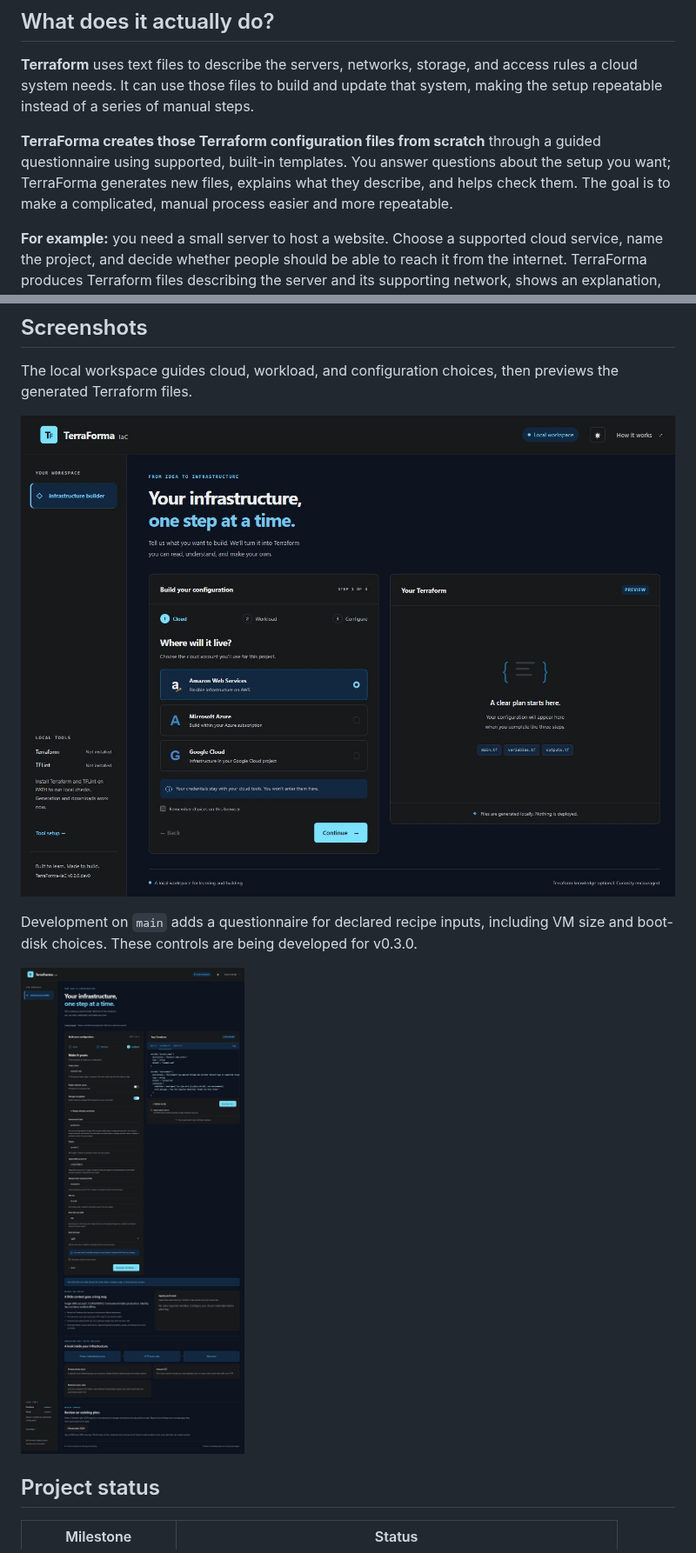
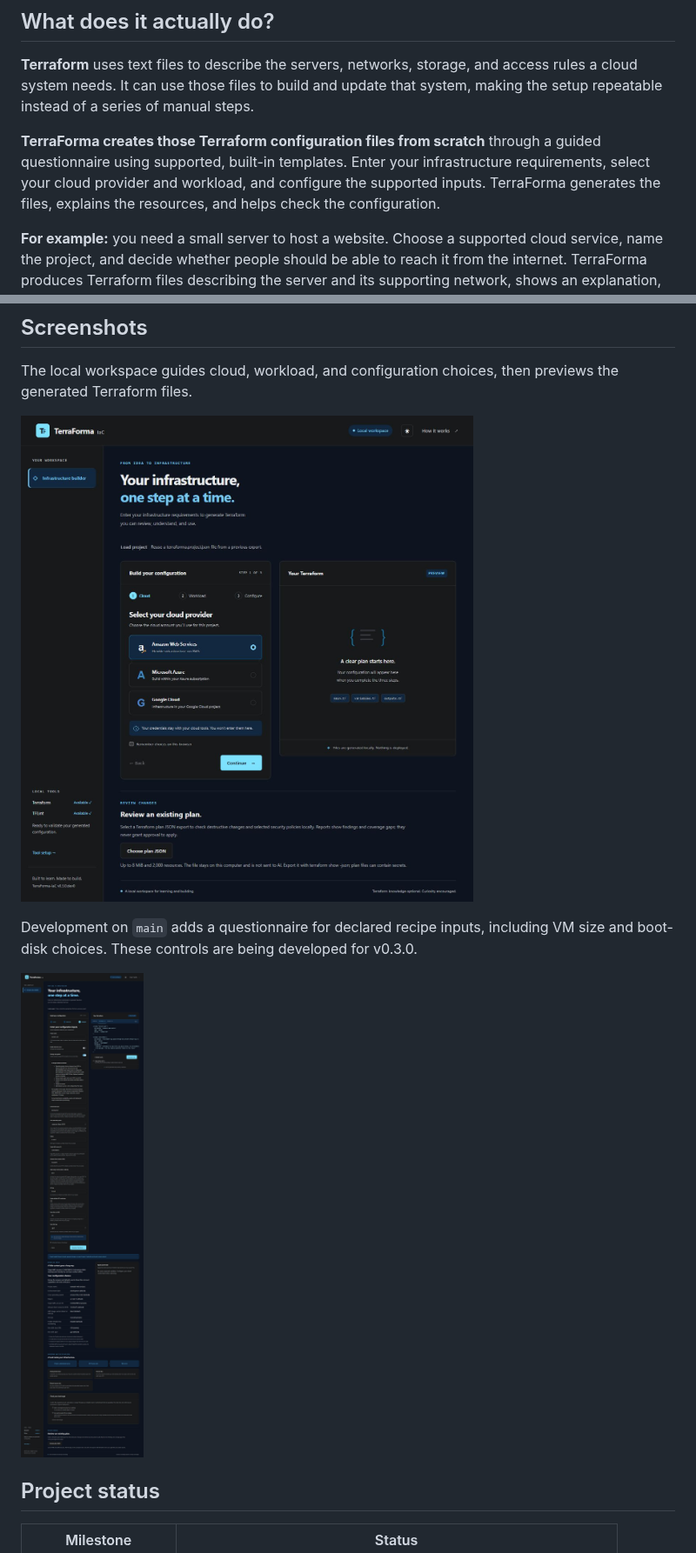
Before and after one commit to chriswayneh/TerraForma-IaC, a Markdown page: README.md, 2 parts joined by grey strips. Shown at 87% size. Rendered like a GitHub page; pictures changed too: docs/images/configuration.png, docs/images/workspace.png.

Commit message:
Use direct infrastructure input wording and refresh screenshots

```diff
--- a/README.md
+++ b/README.md
@@ -23,7 +23,7 @@ TerraForma creates Terraform configuration files from scratch based on answers t
 
 **Terraform** uses text files to describe the servers, networks, storage, and access rules a cloud system needs. It can use those files to build and update that system, making the setup repeatable instead of a series of manual steps.
 
-**TerraForma creates those Terraform configuration files from scratch** through a guided questionnaire using supported, built-in templates. You answer questions about the setup you want; TerraForma generates new files, explains what they describe, and helps check them. The goal is to make a complicated, manual process easier and more repeatable.
+**TerraForma creates those Terraform configuration files from scratch** through a guided questionnaire using supported, built-in templates. Enter your infrastructure requirements, select your cloud provider and workload, and configure the supported inputs. TerraForma generates the files, explains the resources, and helps check the configuration.
 
 **For example:** you need a small server to host a website. Choose a supported cloud service, name the project, and decide whether people should be able to reach it from the internet. TerraForma produces Terraform files describing the server and its supporting network, shows an explanation, and lets you download the result for review.
 
```
Also changed, not shown: CHANGELOG.md (+2 -0 lines), docs/images/linux-vm.png, docs/images/plan-review.png, docs/images/project-import.png, docs/images/recipe-limits.png, 1 other file.
